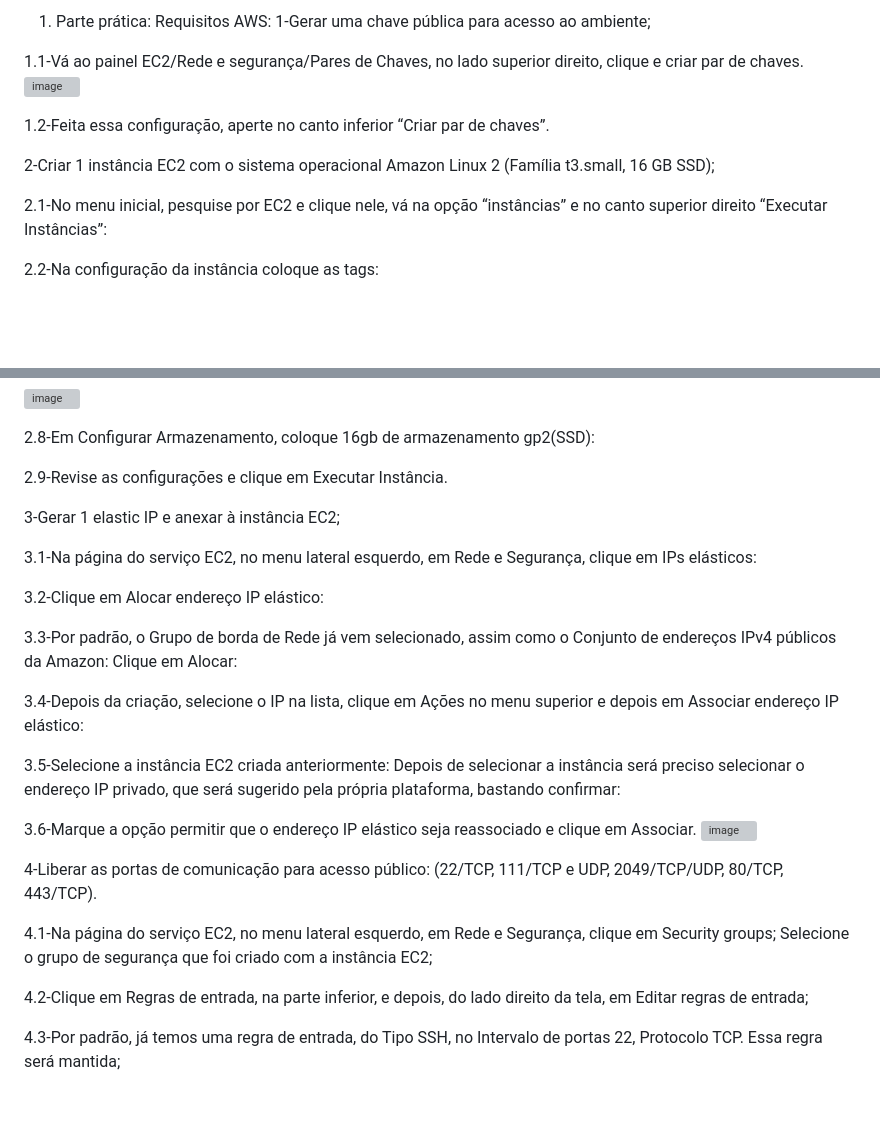
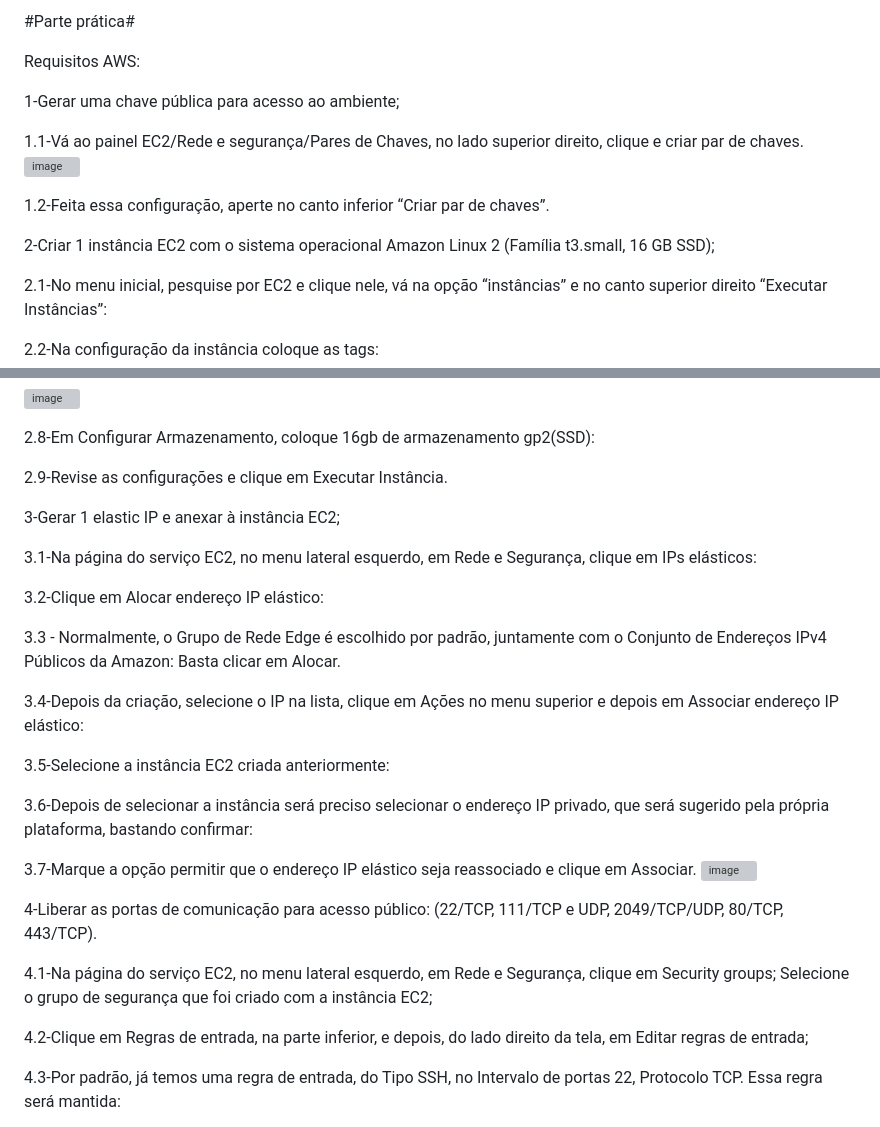
Before and after one commit to AlonsoNeto01/Projeto-CompassAWS, a Markdown page: README.md, 2 parts joined by grey strips. GitHub-like rendering; blank space fills up the shorter version; grey boxes are pictures that could not be loaded.

```diff
--- a/README.md
+++ b/README.md
@@ -1,13 +1,23 @@
-1.  Parte prática:
+#Parte prática#
+
 Requisitos AWS:
+
+
+
 1-Gerar uma chave pública para acesso ao ambiente;
+
+
 
 1.1-Vá ao painel EC2/Rede e segurança/Pares de Chaves, no lado superior direito, clique e criar par de chaves.
  ![image](https://github.com/AlonsoNeto01/Projeto-CompassAWS/assets/164195128/d216be1d-3f15-43a1-b6af-2bf18520a985)
 
 1.2-Feita essa configuração, aperte no canto inferior “Criar par de chaves”.
 
+
+
 2-Criar 1 instância EC2 com o sistema operacional Amazon Linux 2 (Família t3.small, 16 GB SSD);
+
+
 
 2.1-No menu inicial, pesquise por EC2 e clique nele, vá na opção “instâncias” e no canto superior direito “Executar Instâncias”:
 
@@ -32,27 +42,36 @@ Requisitos AWS:
 
 2.9-Revise as configurações e clique em Executar Instância.
 
+
+
 3-Gerar 1 elastic IP e anexar à instância EC2;
+
+
 
 3.1-Na página do serviço EC2, no menu lateral esquerdo, em Rede e Segurança, clique em IPs elásticos:
 
 3.2-Clique em Alocar endereço IP elástico:
 
-3.3-Por padrão, o Grupo de borda de Rede já vem selecionado, assim como o Conjunto de endereços IPv4 públicos da Amazon: Clique em Alocar:
+3.3 - Normalmente, o Grupo de Rede Edge é escolhido por padrão, juntamente com o Conjunto de Endereços IPv4 Públicos da Amazon: Basta clicar em Alocar.
 
 3.4-Depois da criação, selecione o IP na lista, clique em Ações no menu superior e depois em Associar endereço IP elástico:
 
-3.5-Selecione a instância EC2 criada anteriormente: Depois de selecionar a instância será preciso selecionar o endereço IP privado, que será sugerido pela própria plataforma, bastando confirmar:
+3.5-Selecione a instância EC2 criada anteriormente:
 
-3.6-Marque a opção permitir que o endereço IP elástico seja reassociado e clique em Associar.
+3.6-Depois de selecionar a instância será preciso selecionar o endereço IP privado, que será sugerido pela própria plataforma, bastando confirmar:
+
+3.7-Marque a opção permitir que o endereço IP elástico seja reassociado e clique em Associar.
  ![image](https://github.com/AlonsoNeto01/Projeto-CompassAWS/assets/164195128/f61d37d8-2390-4353-8986-eaf2dfbf120d)
 
 
+
 4-Liberar as portas de comunicação para acesso público: (22/TCP, 111/TCP e UDP, 2049/TCP/UDP, 80/TCP, 443/TCP).
+
+
 
 4.1-Na página do serviço EC2, no menu lateral esquerdo, em Rede e Segurança, clique em Security groups; Selecione o grupo de segurança que foi criado com a instância EC2;
 
 4.2-Clique em Regras de entrada, na parte inferior, e depois, do lado direito da tela, em Editar regras de entrada;
 
-4.3-Por padrão, já temos uma regra de entrada, do Tipo SSH, no Intervalo de portas 22, Protocolo TCP. Essa regra será mantida;
+4.3-Por padrão, já temos uma regra de entrada, do Tipo SSH, no Intervalo de portas 22, Protocolo TCP. Essa regra será mantida:
 
```
Also changed, not shown: other parts of README.md (+30 -12 lines).
